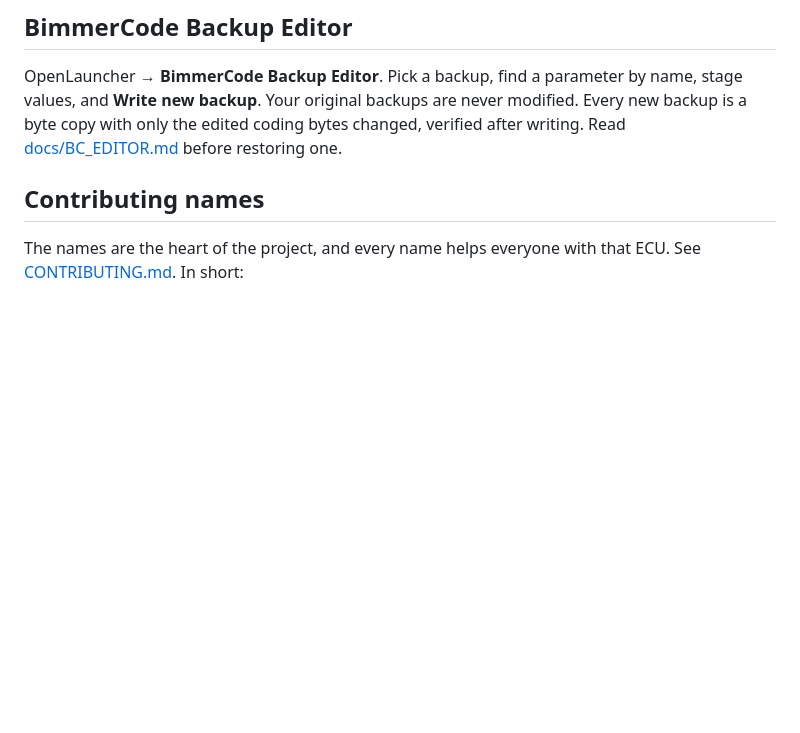
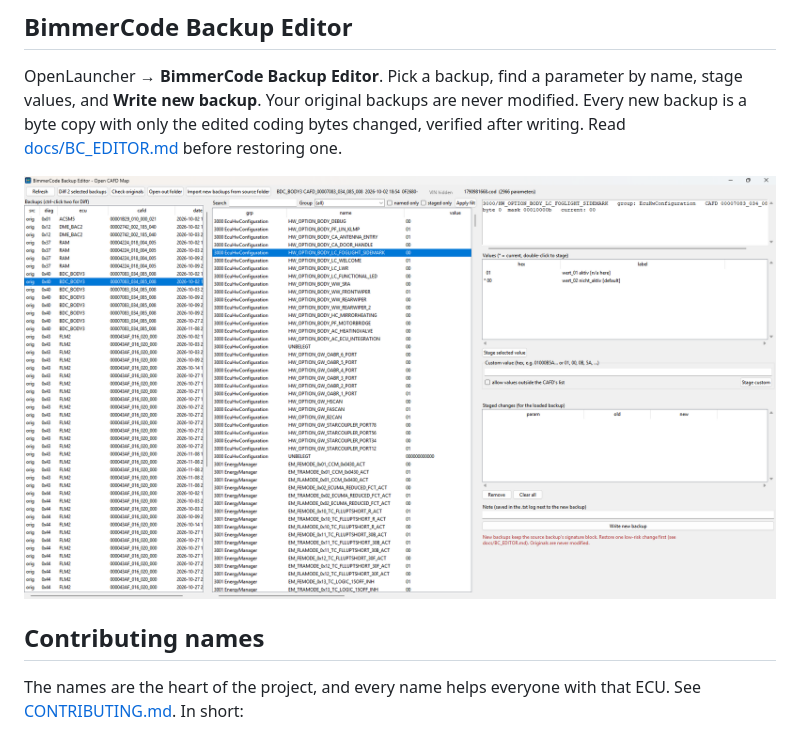
Before and after one commit to shamair28/OpenCAFDMap, a Markdown page: README.md, the part around the change. GitHub-like rendering; pictures changed too: docs/images/bc_editor.png (added); blank space fills up the shorter version.

Commit message:
README: Backup Editor screenshot
Co-Authored-By: Claude Opus 5.5 <noreply@anthropic.com>

```diff
--- a/README.md
+++ b/README.md
@@ -96,6 +96,8 @@ If you use a commercial launcher, keep using it as before. It runs its own E-Sys
 ## BimmerCode Backup Editor
 OpenLauncher → **BimmerCode Backup Editor**. Pick a backup, find a parameter by name, stage values, and **Write new backup**. Your original backups are never modified. Every new backup is a byte copy with only the edited coding bytes changed, verified after writing. Read [docs/BC_EDITOR.md](docs/BC_EDITOR.md) before restoring one.
 
+![BimmerCode Backup Editor: backups on the left, the BDC_BODY3 parameters with BMW names in the middle, and the selected parameter's values (wert_01 aktiv, wert_02 nicht_aktiv) on the right](docs/images/bc_editor.png)
+
 ## Contributing names
 The names are the heart of the project, and every name helps everyone with that ECU. See [CONTRIBUTING.md](CONTRIBUTING.md). In short:
 
```
